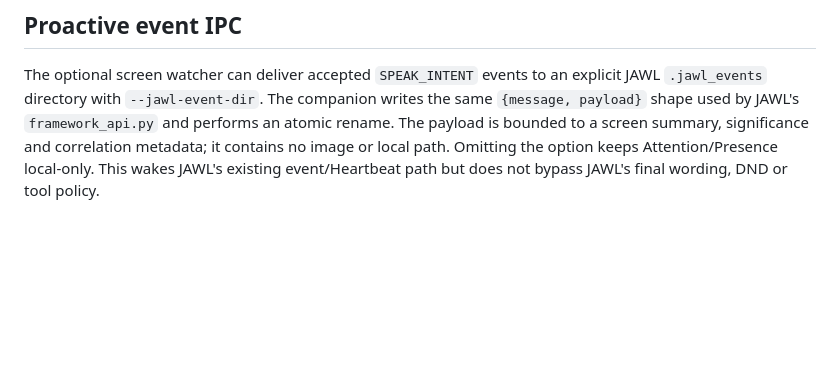
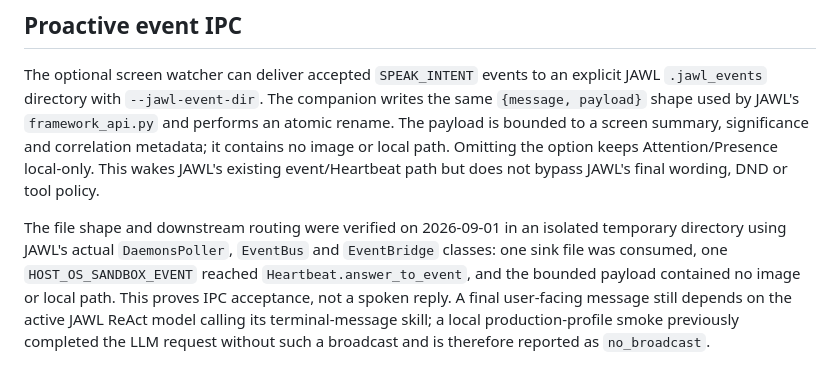
Before and after one commit to aga7on/JAWL-VoiceCompanion, a Markdown page: docs/contracts/jawl.md, the part around the change. Rendered like a GitHub page; blank space fills up the shorter version.

Commit message:
docs: record JAWL event routing audit

```diff
--- a/docs/contracts/jawl.md
+++ b/docs/contracts/jawl.md
@@ -99,3 +99,13 @@ significance and correlation metadata; it contains no image or local path.
 Omitting the option keeps Attention/Presence local-only. This wakes JAWL's
 existing event/Heartbeat path but does not bypass JAWL's final wording, DND or
 tool policy.
+
+The file shape and downstream routing were verified on 2026-09-01 in an
+isolated temporary directory using JAWL's actual `DaemonsPoller`, `EventBus`
+and `EventBridge` classes: one sink file was consumed, one
+`HOST_OS_SANDBOX_EVENT` reached `Heartbeat.answer_to_event`, and the bounded
+payload contained no image or local path. This proves IPC acceptance, not a
+spoken reply. A final user-facing message still depends on the active JAWL
+ReAct model calling its terminal-message skill; a local production-profile
+smoke previously completed the LLM request without such a broadcast and is
+therefore reported as `no_broadcast`.
```
Also changed, not shown: CHANGELOG.md (+5 -0 lines), docs/STATE.md (+5 -0 lines).
